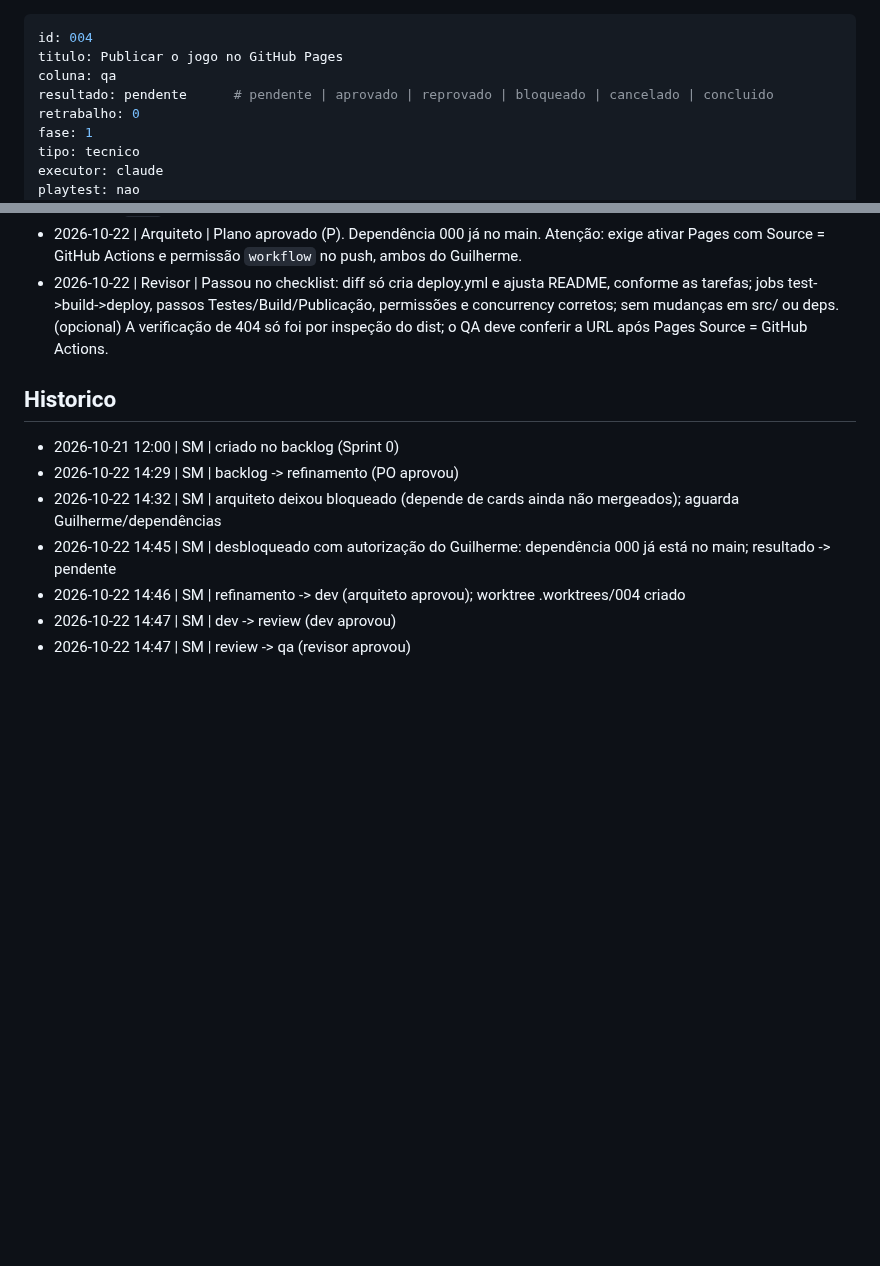
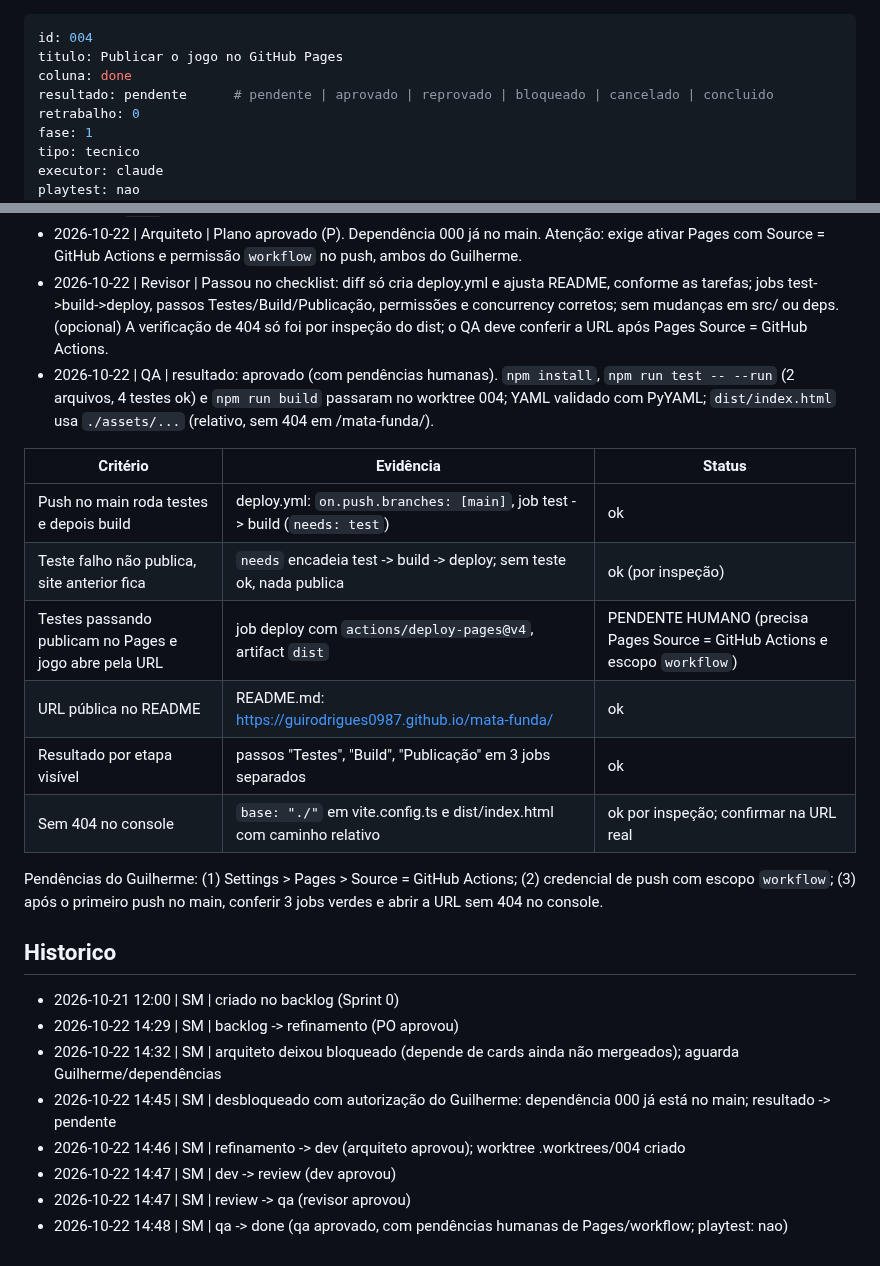
Before and after one commit to guirodrigues0987/mata-funda, a Markdown page: board/done/004-publicar-no-github-pages.md, 2 parts joined by grey strips. Drawn GitHub-style; blank space fills up the shorter version.

Commit message:
board: 004 qa -> done
Co-Authored-By: Claude Sonnet 5.5 <noreply@anthropic.com>

```diff
--- a/board/qa/004-publicar-no-github-pages.md
+++ b/board/done/004-publicar-no-github-pages.md
@@ -1,7 +1,7 @@
 ---
 id: 004
 titulo: Publicar o jogo no GitHub Pages
-coluna: qa
+coluna: done
 resultado: pendente      # pendente | aprovado | reprovado | bloqueado | cancelado | concluido
 retrabalho: 0
 fase: 1
@@ -66,6 +66,18 @@ Fora do escopo: mudar `vite.config.ts`, domínio customizado, preview por PR/bra
 - 2026-10-22 | Arquiteto | Bloqueado: depende do card 000 (esqueleto), que ainda não está no `main` (não existem `package.json`, `src/`, `tests/` nem config de build). O plano do workflow depende dos scripts reais de `test` e `build` e do diretório de saída (`dist/`) e do `base` do Vite para evitar 404 em subcaminho do Pages. Replanejar quando o 000 estiver no `main`.
 - 2026-10-22 | Arquiteto | Plano aprovado (P). Dependência 000 já no main. Atenção: exige ativar Pages com Source = GitHub Actions e permissão `workflow` no push, ambos do Guilherme.
 - 2026-10-22 | Revisor | Passou no checklist: diff só cria deploy.yml e ajusta README, conforme as tarefas; jobs test->build->deploy, passos Testes/Build/Publicação, permissões e concurrency corretos; sem mudanças em src/ ou deps. (opcional) A verificação de 404 só foi por inspeção do dist; o QA deve conferir a URL após Pages Source = GitHub Actions.
+- 2026-10-22 | QA | resultado: aprovado (com pendências humanas). `npm install`, `npm run test -- --run` (2 arquivos, 4 testes ok) e `npm run build` passaram no worktree 004; YAML validado com PyYAML; `dist/index.html` usa `./assets/...` (relativo, sem 404 em /mata-funda/).
+
+| Critério | Evidência | Status |
+|---|---|---|
+| Push no main roda testes e depois build | deploy.yml: `on.push.branches: [main]`, job test -> build (`needs: test`) | ok |
+| Teste falho não publica, site anterior fica | `needs` encadeia test -> build -> deploy; sem teste ok, nada publica | ok (por inspeção) |
+| Testes passando publicam no Pages e jogo abre pela URL | job deploy com `actions/deploy-pages@v4`, artifact `dist` | PENDENTE HUMANO (precisa Pages Source = GitHub Actions e escopo `workflow`) |
+| URL pública no README | README.md: https://guirodrigues0987.github.io/mata-funda/ | ok |
+| Resultado por etapa visível | passos "Testes", "Build", "Publicação" em 3 jobs separados | ok |
+| Sem 404 no console | `base: "./"` em vite.config.ts e dist/index.html com caminho relativo | ok por inspeção; confirmar na URL real |
+
+Pendências do Guilherme: (1) Settings > Pages > Source = GitHub Actions; (2) credencial de push com escopo `workflow`; (3) após o primeiro push no main, conferir 3 jobs verdes e abrir a URL sem 404 no console.
 
 ## Historico
 - 2026-10-21 12:00 | SM | criado no backlog (Sprint 0)
@@ -75,3 +87,4 @@ Fora do escopo: mudar `vite.config.ts`, domínio customizado, preview por PR/bra
 - 2026-10-22 14:46 | SM | refinamento -> dev (arquiteto aprovou); worktree .worktrees/004 criado
 - 2026-10-22 14:47 | SM | dev -> review (dev aprovou)
 - 2026-10-22 14:47 | SM | review -> qa (revisor aprovou)
+- 2026-10-22 14:48 | SM | qa -> done (qa aprovado, com pendências humanas de Pages/workflow; playtest: nao)
```
